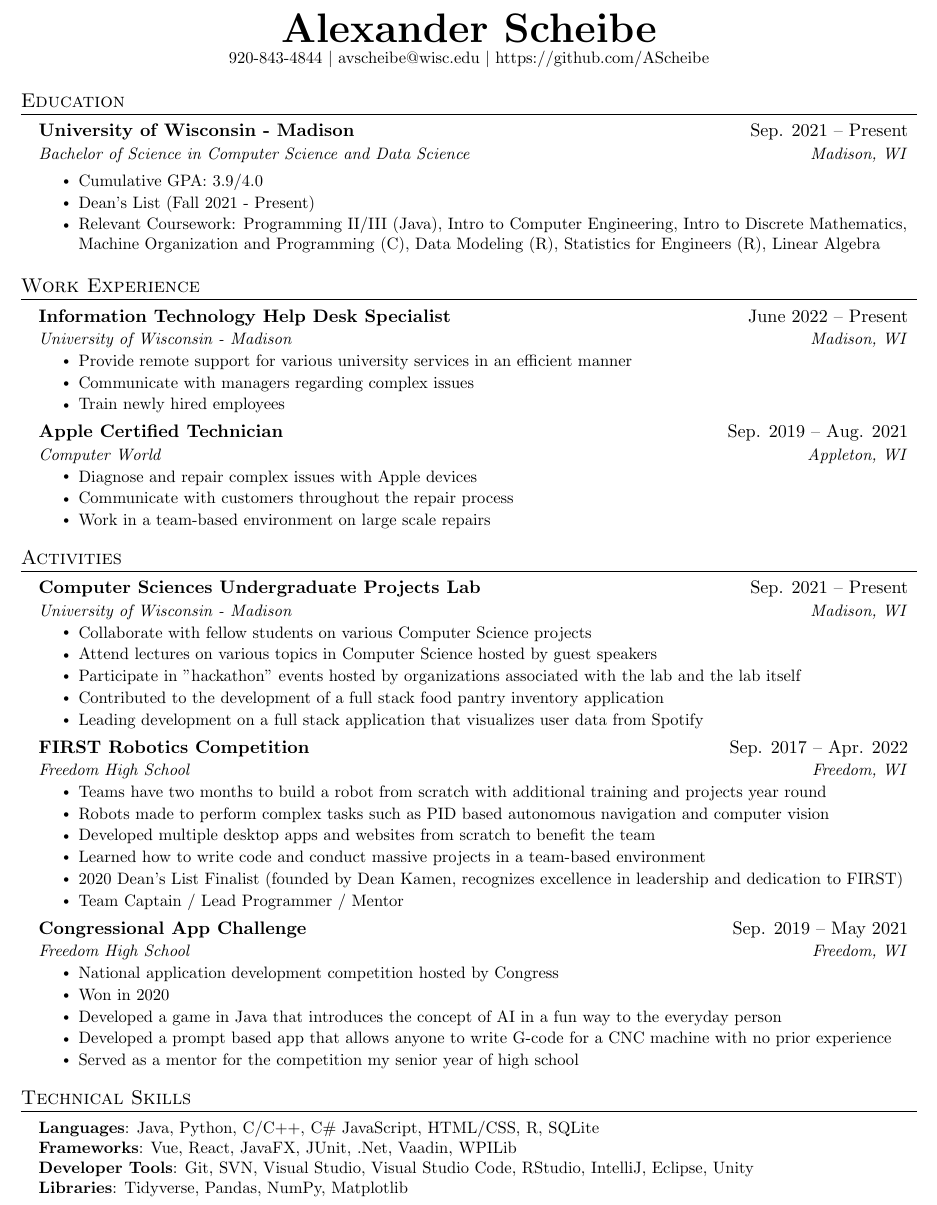
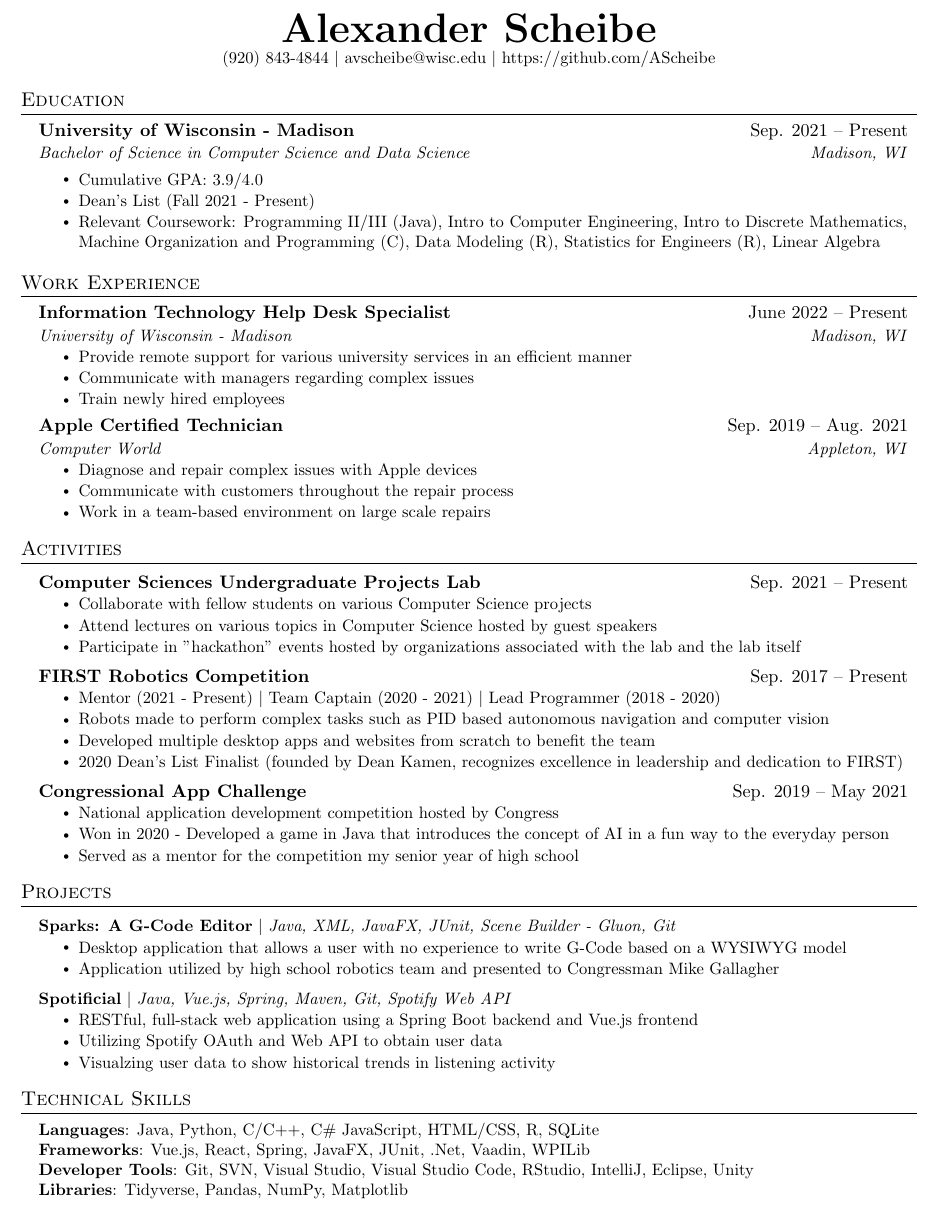
Before and after one commit to AScheibe/Resume, a LaTeX document (main.tex): part of the page, cut so that both start at the same text. Compiled offline with pdfLaTeX.

Commit message:
Added projects section

```diff
--- a/main.tex
+++ b/main.tex
@@ -107,7 +107,7 @@
 
 \begin{center}
     \textbf{\Huge \scshape Alexander Scheibe} \\ \vspace{1pt}
-    \small 920-843-4844 $|$ \href{mailto:x@x.com}{avscheibe@wisc.edu} $|$
+    \small (920) 843-4844 $|$ \href{mailto:x@x.com}{avscheibe@wisc.edu} $|$
     \href{https://github.com/...}{https://github.com/AScheibe}
 \end{center}
 
@@ -155,37 +155,46 @@
 %-----------Activities-----------
 \section{{Activities}}
     \resumeSubHeadingListStart
-        \resumeSubheading
-          {Computer Sciences Undergraduate Projects Lab}{Sep. 2021 -- Present}
-          {University of Wisconsin - Madison}{Madison, WI}
+        \resumeProjectHeading
+          {\normalsize\textbf{Computer Sciences Undergraduate Projects Lab}}{\normalsize Sep. 2021 -- Present}
           \resumeItemListStart
             \resumeItem{Collaborate with fellow students on various Computer Science projects}
             \resumeItem{Attend lectures on various topics in Computer Science hosted by guest speakers}
             \resumeItem{Participate in "hackathon" events hosted by organizations associated with the lab and the lab itself}
-            \resumeItem{Contributed to the development of a full stack food pantry inventory application}
-            \resumeItem{Leading development on a full stack application that visualizes user data from Spotify}
             \resumeItemListEnd
-        \resumeSubheading
-          {FIRST Robotics Competition}{Sep. 2017 --  Apr. 2022}
-          {Freedom High School      }{Freedom, WI}
+        \resumeProjectHeading
+          {\normalsize\textbf{FIRST Robotics Competition}}{\normalsize Sep. 2017 --  Present}
           \resumeItemListStart
-            \resumeItem{Teams have two months to build a robot from scratch with additional training and projects year round}
+            \resumeItem{Mentor (2021 - Present) $|$ Team Captain (2020 - 2021) $|$ Lead Programmer (2018 - 2020)}
             \resumeItem{Robots made to perform complex tasks such as PID based autonomous navigation and computer vision}
             \resumeItem{Developed multiple desktop apps and websites from scratch to benefit the team}
-            \resumeItem{Learned how to write code and conduct massive projects in a team-based environment}
             \resumeItem{2020 Dean’s List Finalist (founded by Dean Kamen, recognizes excellence in leadership and dedication to FIRST)}
-            \resumeItem{Team Captain / Lead Programmer / Mentor}
         \resumeItemListEnd
-        \resumeSubheading
-          {Congressional App Challenge}{Sep. 2019 --  May 2021}
-          {Freedom High School      }{Freedom, WI}
+        \resumeProjectHeading
+          {\normalsize\textbf{Congressional App Challenge}}{\normalsize Sep. 2019 --  May 2021}
           \resumeItemListStart
             \resumeItem{National application development competition hosted by Congress}
-            \resumeItem{Won in 2020}
-            \resumeItem{Developed a game in Java that introduces the concept of AI in a fun way to the everyday person}
-            \resumeItem{Developed a prompt based app that allows anyone to write G-code for a CNC machine with no prior experience}
+            \resumeItem{Won in 2020 - Developed a game in Java that introduces the concept of AI in a fun way to the everyday person}
             \resumeItem{Served as a mentor for the competition my senior year of high school}
         \resumeItemListEnd
+    \resumeSubHeadingListEnd
+
+%-----------Activities-----------
+\section{{Projects}}
+    \resumeSubHeadingListStart
+      \resumeProjectHeading
+          {\textbf{Sparks: A G-Code Editor} $|$ \emph{Java, XML, JavaFX, JUnit, Scene Builder - Gluon, Git}}{}
+          \resumeItemListStart
+            \resumeItem{Desktop application that allows a user with no experience to write G-Code based on a WYSIWYG model}
+            \resumeItem{Application utilized by high school robotics team and presented to Congressman Mike Gallagher}
+          \resumeItemListEnd
+      \resumeProjectHeading
+          {\textbf{Spotificial} $|$ \emph{Java, Vue.js, Spring, Maven, Git, Spotify Web API}}{}
+          \resumeItemListStart
+            \resumeItem{RESTful, full-stack web application using a Spring Boot backend and Vue.js frontend}
+            \resumeItem{Utilizing Spotify OAuth and Web API to obtain user data}
+            \resumeItem{Visualzing user data to show historical trends in listening activity}
+          \resumeItemListEnd
     \resumeSubHeadingListEnd
 %
 %-----------PROGRAMMING SKILLS-----------
@@ -194,7 +203,7 @@
     \small{
     \item{
      \textbf{Languages}{: Java, Python, C/C++, C\# JavaScript, HTML/CSS, R, SQLite} \\
-     \textbf{Frameworks}{: Vue, React, JavaFX, JUnit, .Net, Vaadin, WPILib} \\
+     \textbf{Frameworks}{: Vue.js, React, Spring, JavaFX, JUnit, .Net, Vaadin, WPILib} \\
      \textbf{Developer Tools}{: Git, SVN, Visual Studio, Visual Studio Code, RStudio, IntelliJ, Eclipse, Unity} \\
      \textbf{Libraries}{: Tidyverse, Pandas, NumPy, Matplotlib}
     }}
```
Also changed, not shown: Alexander_s_Resume.pdf.
